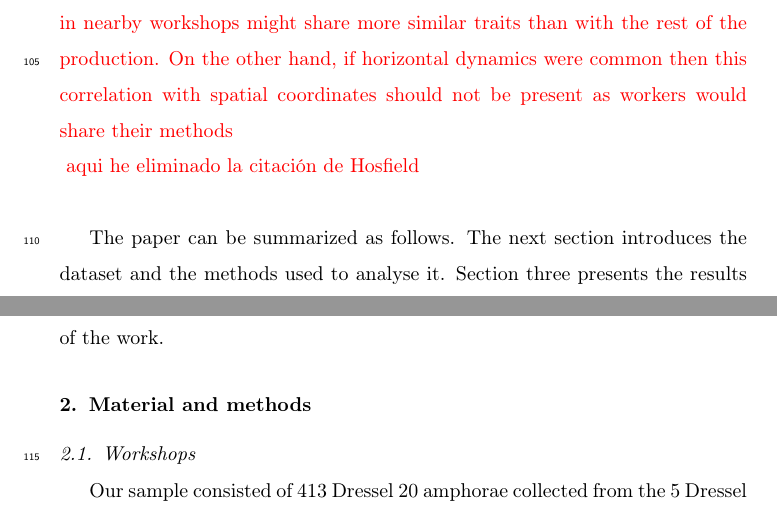
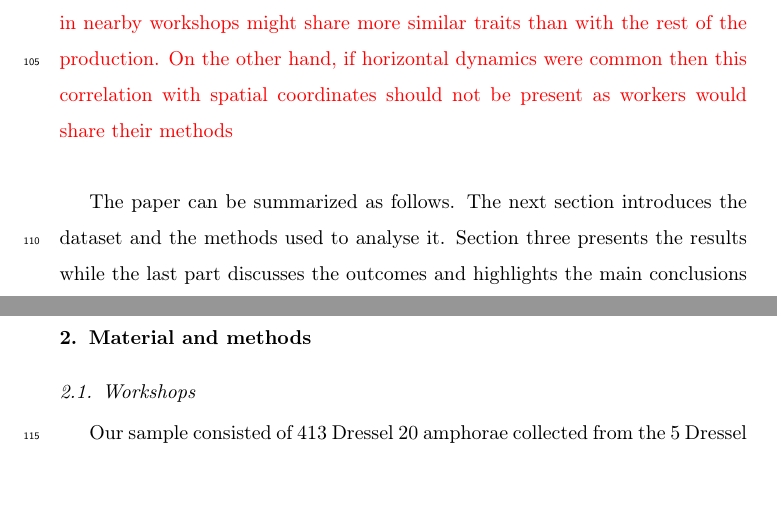
Before and after one commit to Mcotsar/Paper, a LaTeX paper (elsarticle-template.tex): two parts of pages 5 and 6 of 21, joined at a grey line, cut so that both start at the same text, the shorter picture padded with empty space. Compiled offline with pdfLaTeX.

Commit message:
add review

```diff
--- a/elsarticle-template.tex
+++ b/elsarticle-template.tex
@@ -92,8 +92,6 @@ Despite our knowledge of the process little is known on how learning was organis
 
 %cambiar este parrafo basando en R2
 \maria{If the system was organised based on vertical/oblique transmission mechanisms with no potters moving to distant workshops then amphorae produced in nearby workshops might share more similar traits than with the rest of the production. On the other hand, if horizontal dynamics were common then this correlation with spatial coordinates should not be present as workers would share their methods}
-\maria{aqui he eliminado la citación de Hosfield}
-%\citep{hosfield_modes_2009}.
 
 The paper can be summarized as follows. The next section introduces the dataset and the methods used to analyse it. Section three presents the results while the last part discusses the outcomes and highlights the main conclusions of the work.
 
```
Also changed, not shown: elsarticle-template.pdf.
